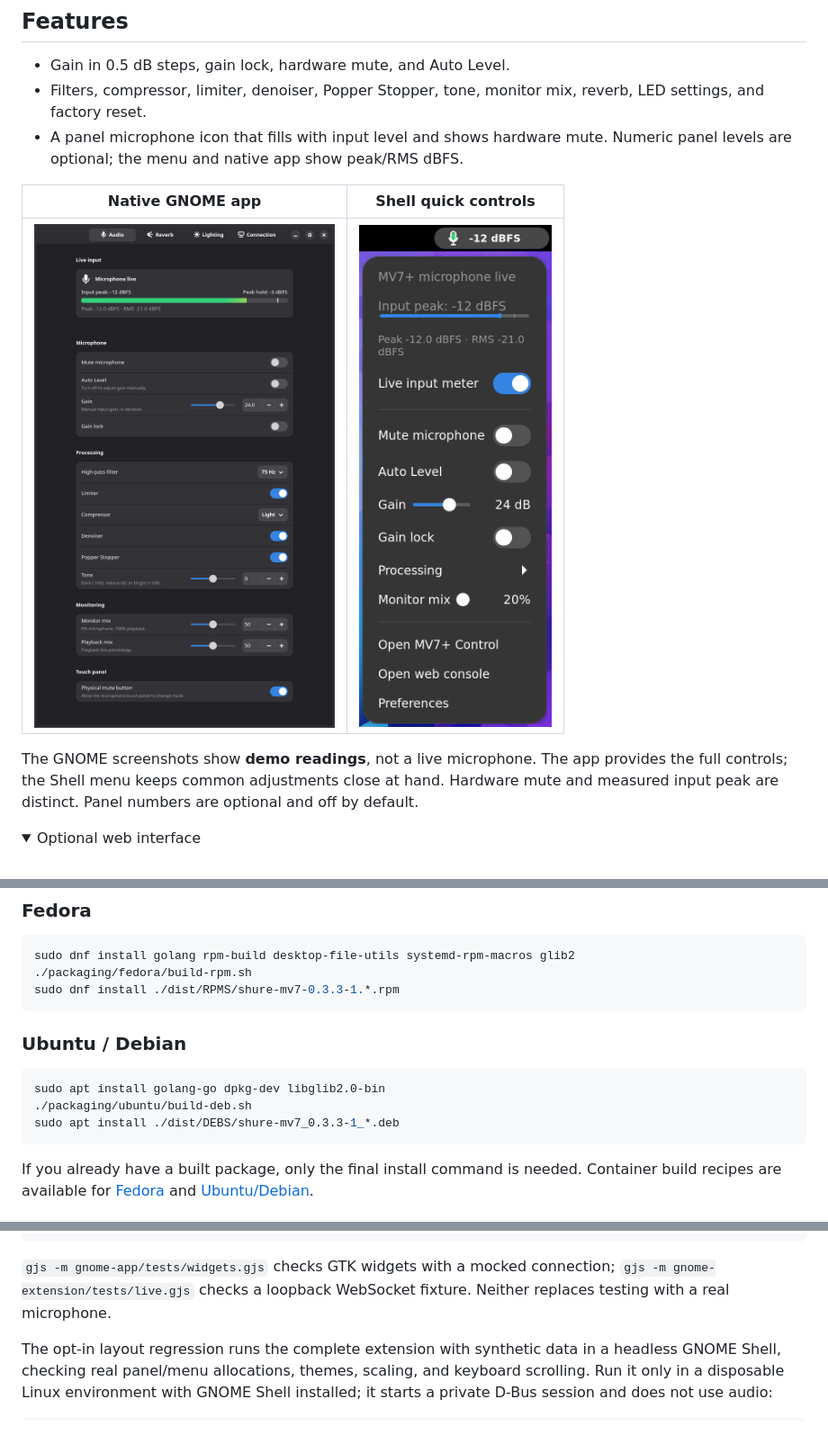
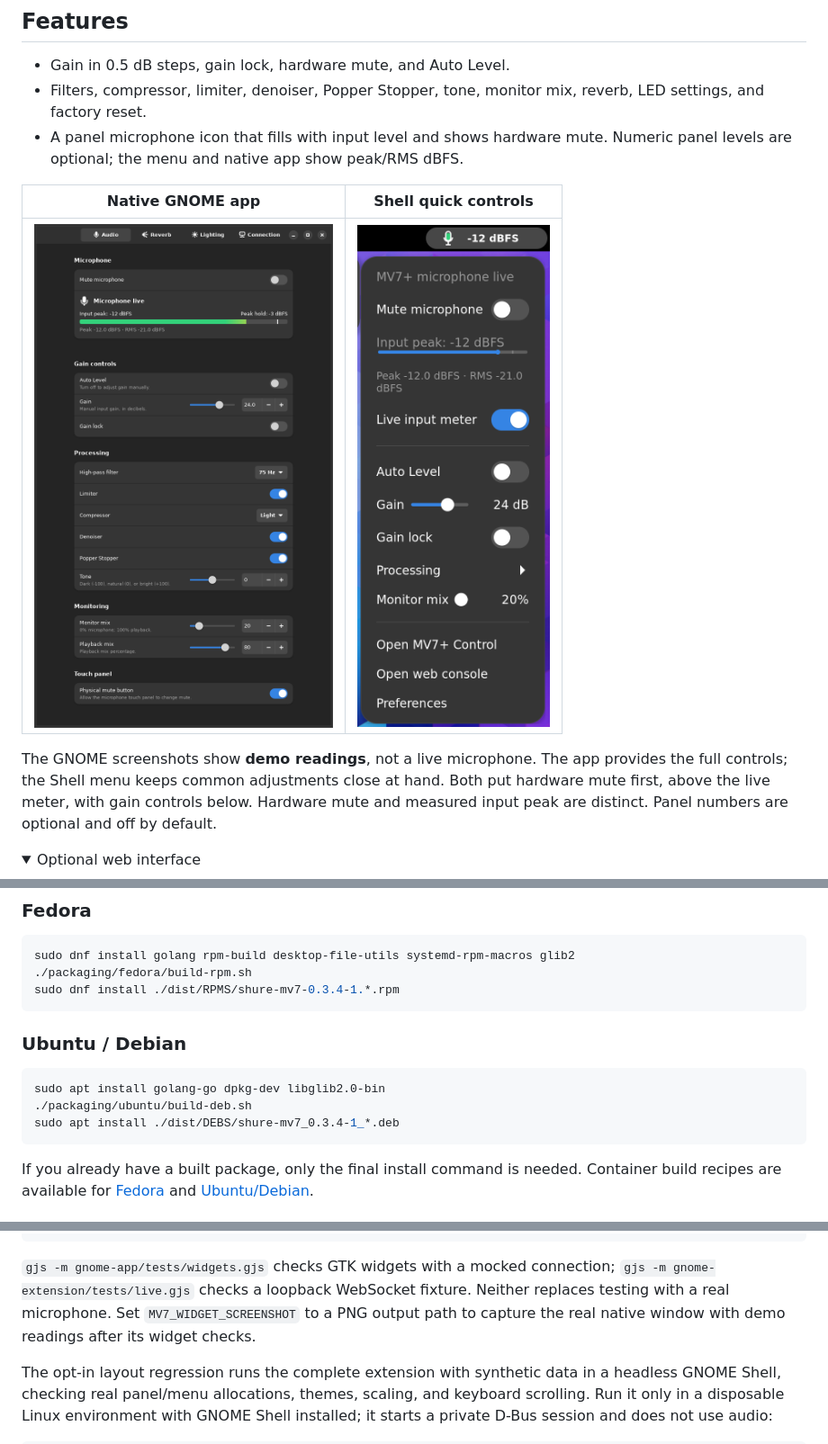
Before and after one commit to awlx/mv7-linux-support, a Markdown page: README.md, 3 parts joined by grey strips. Shown at 90% size. Rendered like a GitHub page; pictures changed too: docs/gnome-app.png, docs/gnome-panel.png; folded sections open.

````diff
--- a/README.md
+++ b/README.md
@@ -21,6 +21,7 @@ Shure and MV7+ are trademarks of Shure Incorporated.
 
 The GNOME screenshots show **demo readings**, not a live microphone. The app
 provides the full controls; the Shell menu keeps common adjustments close at hand.
+Both put hardware mute first, above the live meter, with gain controls below.
 Hardware mute and measured input peak are distinct. Panel numbers are optional
 and off by default.
 
@@ -60,7 +61,7 @@ cd mv7-linux-support
 ```bash
 sudo dnf install golang rpm-build desktop-file-utils systemd-rpm-macros glib2
 ./packaging/fedora/build-rpm.sh
-sudo dnf install ./dist/RPMS/shure-mv7-0.3.3-1.*.rpm
+sudo dnf install ./dist/RPMS/shure-mv7-0.3.4-1.*.rpm
 ```
 
 ### Ubuntu / Debian
@@ -68,7 +69,7 @@ sudo dnf install ./dist/RPMS/shure-mv7-0.3.3-1.*.rpm
 ```bash
 sudo apt install golang-go dpkg-dev libglib2.0-bin
 ./packaging/ubuntu/build-deb.sh
-sudo apt install ./dist/DEBS/shure-mv7_0.3.3-1_*.deb
+sudo apt install ./dist/DEBS/shure-mv7_0.3.4-1_*.deb
 ```
 
 If you already have a built package, only the final install command is needed.
@@ -258,6 +259,8 @@ gjs -m gnome-app/main.js
 `gjs -m gnome-app/tests/widgets.gjs` checks GTK widgets with a mocked connection;
 `gjs -m gnome-extension/tests/live.gjs` checks a loopback WebSocket fixture.
 Neither replaces testing with a real microphone.
+Set `MV7_WIDGET_SCREENSHOT` to a PNG output path to capture the real native
+window with demo readings after its widget checks.
 
 The opt-in layout regression runs the complete extension with synthetic data in
 a headless GNOME Shell, checking real panel/menu allocations, themes, scaling,
````
Also changed, not shown: other parts of README.md (+1 -1 lines), 11 other files.
